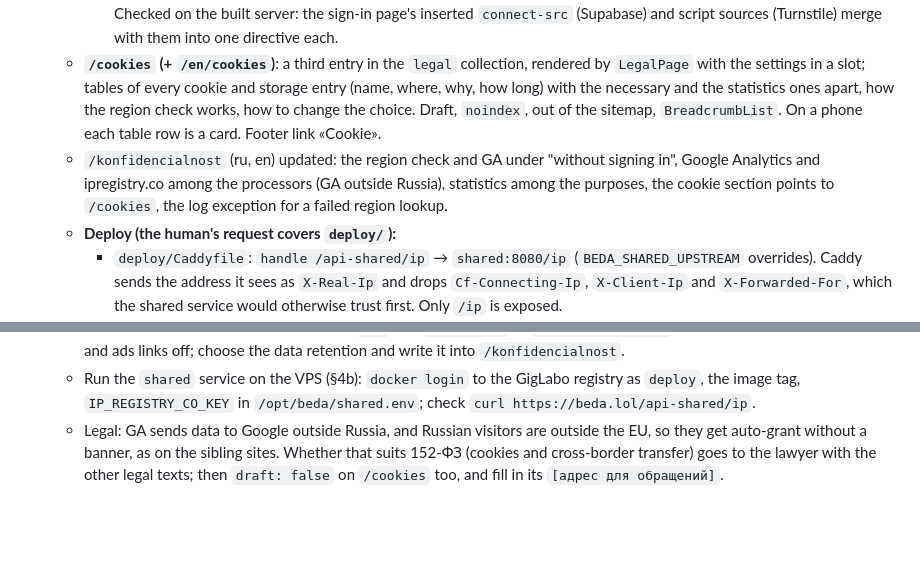
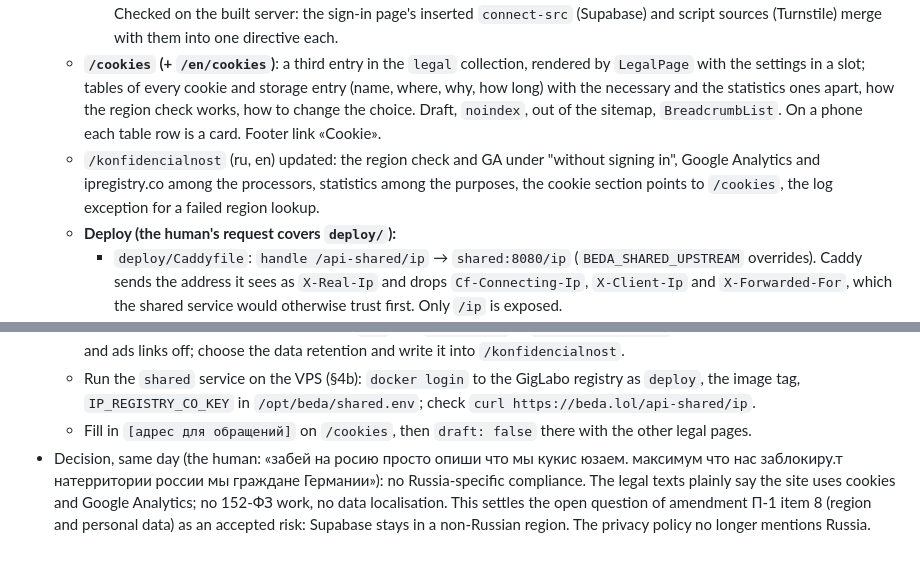
Before and after one commit to GigLaboCom/beda-lol, a Markdown page: docs/steps/PROGRESS.md, 2 parts joined by grey strips. Rendered like a GitHub page; blank space fills up the shorter version.

Commit message:
docs(legal): no Russia-specific compliance, the texts just state the cookies
The human's decision: no 152-FZ work or data localisation. The privacy policy
no longer mentions Russia; PROGRESS records the decision, which settles
amendment П-1 item 8 as an accepted risk.

Co-Authored-By: Claude Opus 5.5 <noreply@anthropic.com>

```diff
--- a/docs/steps/PROGRESS.md
+++ b/docs/steps/PROGRESS.md
@@ -738,7 +738,7 @@ See `ROADMAP.md`. Expand each into a step file before starting it (S16–S19 ran
     - Events: `page_view`, `cookie_consent` (accept / reject / custom / auto), `quiz_complete` (result code, source), `namer_played` (found or not, never the name), `sign_in_start` (method). They sit next to the existing API beacons.
     - CSP (`astro.config.mjs`): gtag's script origin, Google's connect and img origins for GA4, from `analytics.ts`. Checked on the built server: the sign-in page's inserted `connect-src` (Supabase) and script sources (Turnstile) merge with them into one directive each.
   - **`/cookies` (+ `/en/cookies`)**: a third entry in the `legal` collection, rendered by `LegalPage` with the settings in a slot; tables of every cookie and storage entry (name, where, why, how long) with the necessary and the statistics ones apart, how the region check works, how to change the choice. Draft, `noindex`, out of the sitemap, `BreadcrumbList`. On a phone each table row is a card. Footer link «Cookie».
-  - `/konfidencialnost` (ru, en) updated: the region check and GA under "without signing in", Google Analytics and ipregistry.co among the processors (GA outside Russia), statistics among the purposes, the cookie section points to `/cookies`, the log exception for a failed region lookup.
+  - `/konfidencialnost` (ru, en) updated: the region check and GA under "without signing in", Google Analytics and ipregistry.co among the processors, statistics among the purposes, the cookie section points to `/cookies`, the log exception for a failed region lookup.
   - **Deploy (the human's request covers `deploy/`):**
     - `deploy/Caddyfile`: `handle /api-shared/ip` → `shared:8080/ip` (`BEDA_SHARED_UPSTREAM` overrides). Caddy sends the address it sees as `X-Real-Ip` and drops `Cf-Connecting-Ip`, `X-Client-Ip` and `X-Forwarded-For`, which the shared service would otherwise trust first. Only `/ip` is exposed.
     - `deploy/compose.yaml`: service `shared` in profile `shared` (image `BEDA_SHARED_IMAGE`, key in `/opt/beda/shared.env`), started once by hand. Tested: with the profile off the file is valid with an empty image, and `deploy.sh`'s `up -d --remove-orphans api web backup` leaves a running profile service alone, so `deploy.sh` is unchanged.
@@ -756,4 +756,5 @@ See `ROADMAP.md`. Expand each into a step file before starting it (S16–S19 ran
 - [HUMAN] open:
   - Create the GA4 property and stream, put `G-…` into `BEDA_GA_ID` in `/opt/beda/web.env`, restart web. Keep Google signals and ads links off; choose the data retention and write it into `/konfidencialnost`.
   - Run the `shared` service on the VPS (§4b): `docker login` to the GigLabo registry as `deploy`, the image tag, `IP_REGISTRY_CO_KEY` in `/opt/beda/shared.env`; check `curl https://beda.lol/api-shared/ip`.
-  - Legal: GA sends data to Google outside Russia, and Russian visitors are outside the EU, so they get auto-grant without a banner, as on the sibling sites. Whether that suits 152-ФЗ (cookies and cross-border transfer) goes to the lawyer with the other legal texts; then `draft: false` on `/cookies` too, and fill in its `[адрес для обращений]`.
+  - Fill in `[адрес для обращений]` on `/cookies`, then `draft: false` there with the other legal pages.
+- Decision, same day (the human: «забей на росию просто опиши что мы кукис юзаем. максимум что нас заблокиру.т натерритории россии мы граждане Германии»): no Russia-specific compliance. The legal texts plainly say the site uses cookies and Google Analytics; no 152-ФЗ work, no data localisation. This settles the open question of amendment П-1 item 8 (region and personal data) as an accepted risk: Supabase stays in a non-Russian region. The privacy policy no longer mentions Russia.
```
Also changed, not shown: 2 other files.
